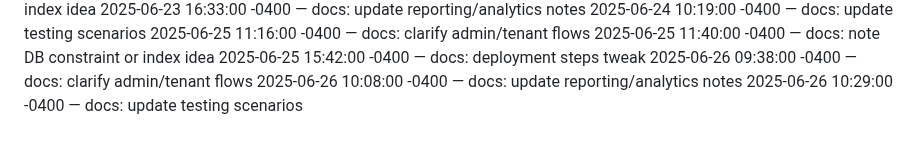
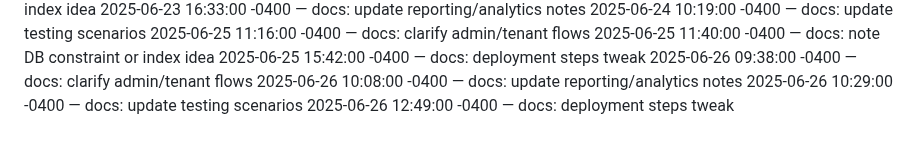
Before and after one commit to Dumisani-C/advanced_payment_and_support_system, a Markdown page: docs/CHANGELOG.md, the part around the change. Drawn GitHub-style.

Commit message:
docs: deployment steps tweak

```diff
--- a/docs/CHANGELOG.md
+++ b/docs/CHANGELOG.md
@@ -446,3 +446,4 @@
 2025-06-26 09:38:00 -0400 — docs: clarify admin/tenant flows
 2025-06-26 10:08:00 -0400 — docs: update reporting/analytics notes
 2025-06-26 10:29:00 -0400 — docs: update testing scenarios
+2025-06-26 12:49:00 -0400 — docs: deployment steps tweak
```
